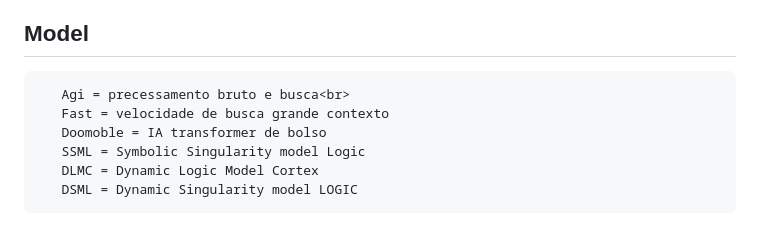
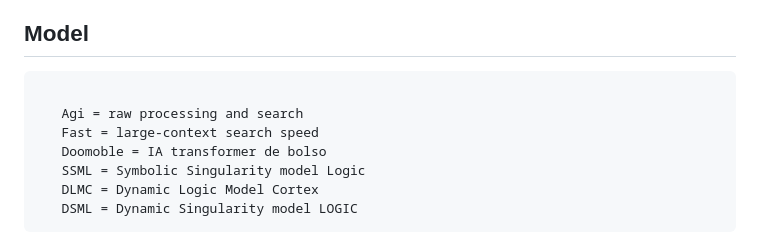
Before and after one commit to beta-test-Ronan/QuintikusOpen, a Markdown page: README.md, the part around the change. GitHub-like rendering.

```diff
--- a/README.md
+++ b/README.md
@@ -222,8 +222,9 @@ No vácuo, o fluxo galvânico inicializa o sistema sem base externa. Além disso
 
 <h2>Model</h2>
 
-<pre><code>   Agi = precessamento bruto e busca&lt;br&gt;
-   Fast = velocidade de busca grande contexto
+<pre><code>
+   Agi = raw processing and search
+   Fast = large-context search speed
    Doomoble = IA transformer de bolso
    SSML = Symbolic Singularity model Logic
    DLMC = Dynamic Logic Model Cortex
```
